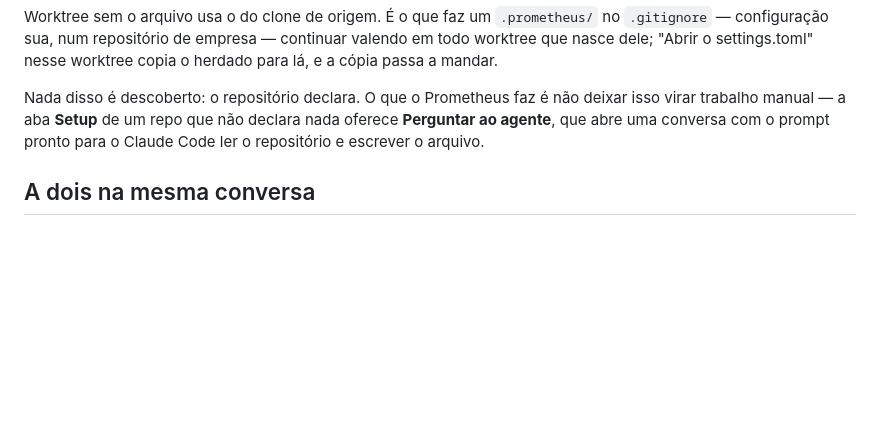
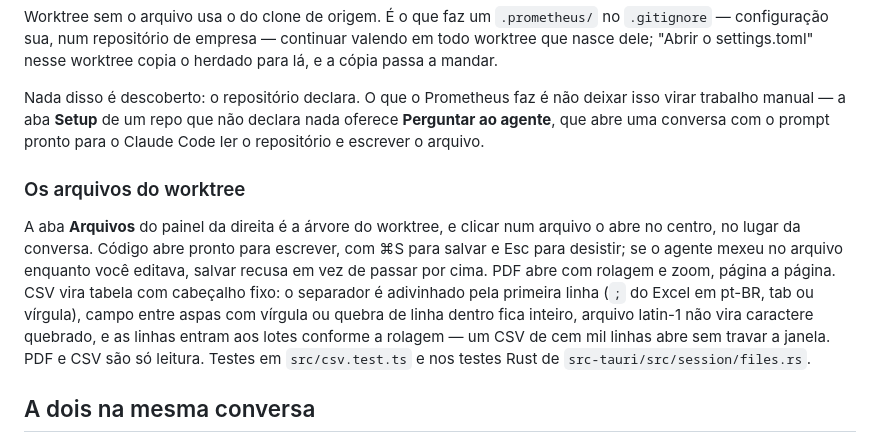
Before and after one commit to JabsRafael/prometeu, a Markdown page: README.md, the part around the change. Rendered like a GitHub page; blank space fills up the shorter version.

Commit message:
docs(viewer): arquivos do worktree, PDF e CSV no README e no mapa do código
Após o merge da main: o README passou a descrever o comportamento visível e
o ARCHITECTURE.md o mapa por área, então o viewer entra nos dois.

Co-Authored-By: Claude Fable 5.1 <noreply@anthropic.com>

```diff
--- a/README.md
+++ b/README.md
@@ -178,6 +178,20 @@ deixar isso virar trabalho manual — a aba **Setup** de um repo que não declar
 nada oferece **Perguntar ao agente**, que abre uma conversa com o prompt pronto
 para o Claude Code ler o repositório e escrever o arquivo.
 
+### Os arquivos do worktree
+
+A aba **Arquivos** do painel da direita é a árvore do worktree, e clicar num
+arquivo o abre no centro, no lugar da conversa. Código abre pronto para
+escrever, com ⌘S para salvar e Esc para desistir; se o agente mexeu no arquivo
+enquanto você editava, salvar recusa em vez de passar por cima. PDF abre com
+rolagem e zoom, página a página. CSV vira tabela com cabeçalho fixo: o
+separador é adivinhado pela primeira linha (`;` do Excel em pt-BR, tab ou
+vírgula), campo entre aspas com vírgula ou quebra de linha dentro fica
+inteiro, arquivo latin-1 não vira caractere quebrado, e as linhas entram aos
+lotes conforme a rolagem — um CSV de cem mil linhas abre sem travar a janela.
+PDF e CSV são só leitura. Testes em `src/csv.test.ts` e nos testes Rust de
+`src-tauri/src/session/files.rs`.
+
 ## A dois na mesma conversa
 
 Um time, e dentro dele sessões compartilhadas: o colega vê a conversa
```
Also changed, not shown: ARCHITECTURE.md (+1 -1 lines).
